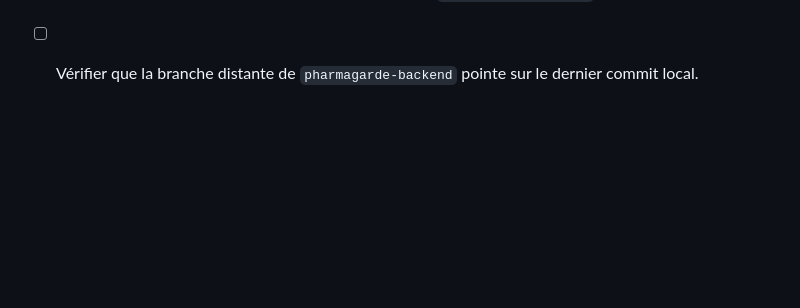
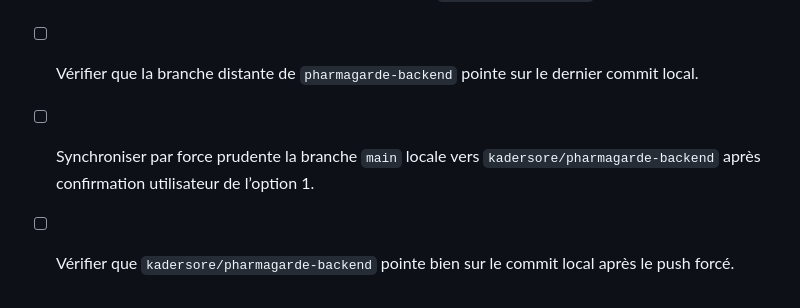
Before and after one commit to kadersore/pharmagarde-backend, a Markdown page: todo.md, the part around the change. Rendered like a GitHub page; blank space fills up the shorter version.

Commit message:
docs: confirm backend force sync

```diff
--- a/todo.md
+++ b/todo.md
@@ -451,3 +451,6 @@
 - [ ] Configurer le remote Git local vers le dépôt GitHub `pharmagarde-backend` si nécessaire.
 - [ ] Pousser le correctif d’inscription et les migrations vers `pharmagarde-backend`.
 - [ ] Vérifier que la branche distante de `pharmagarde-backend` pointe sur le dernier commit local.
+
+- [ ] Synchroniser par force prudente la branche `main` locale vers `kadersore/pharmagarde-backend` après confirmation utilisateur de l’option 1.
+- [ ] Vérifier que `kadersore/pharmagarde-backend` pointe bien sur le commit local après le push forcé.
```
